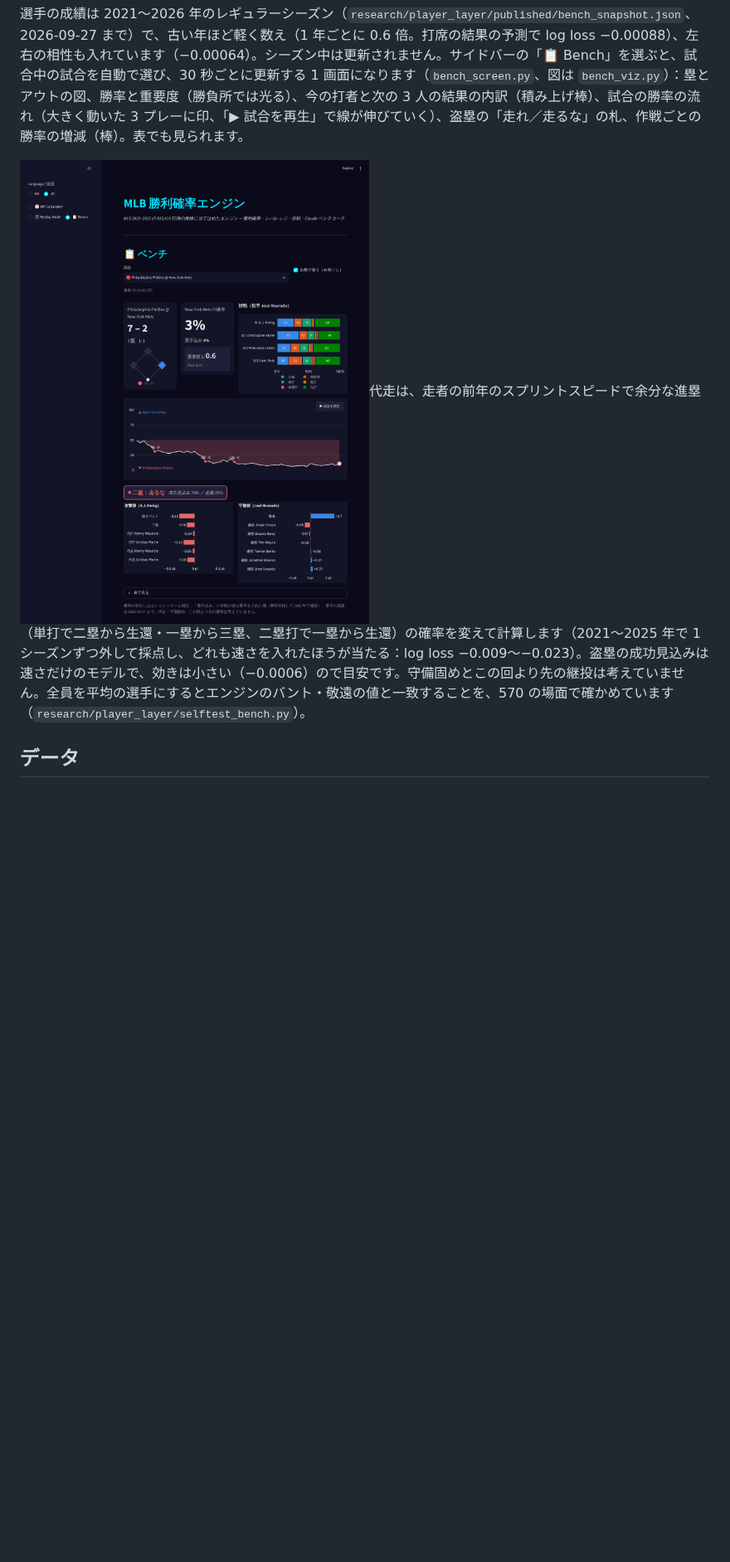
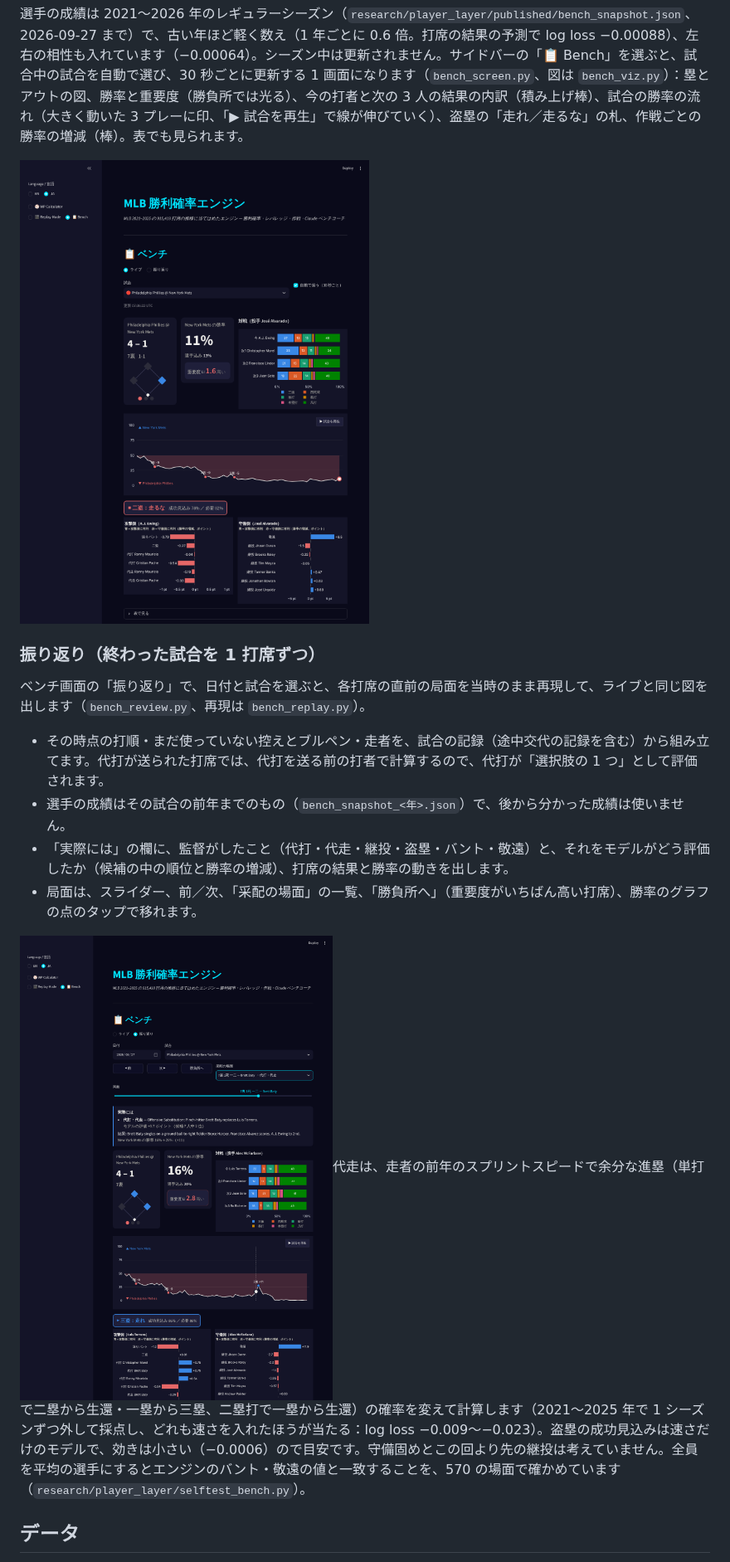
Before and after one commit to yasumorishima/mlb-win-probability, a Markdown page: README.md, the part around the change. Shown at 83% size. Drawn GitHub-style; pictures changed too: docs/images/bench_screen.png, docs/images/review_screen.png (added); blank space fills up the shorter version.

```diff
--- a/README.md
+++ b/README.md
@@ -91,7 +91,18 @@ BLEND はチーム補正より Brier が 0.00039 小さい（95% 区間 −0.000
 
 選手の成績は 2021〜2026 年のレギュラーシーズン（`research/player_layer/published/bench_snapshot.json`、2026-09-27 まで）で、古い年ほど軽く数え（1 年ごとに 0.6 倍。打席の結果の予測で log loss −0.00088）、左右の相性も入れています（−0.00064）。シーズン中は更新されません。サイドバーの「📋 Bench」を選ぶと、試合中の試合を自動で選び、30 秒ごとに更新する 1 画面になります（`bench_screen.py`、図は `bench_viz.py`）：塁とアウトの図、勝率と重要度（勝負所では光る）、今の打者と次の 3 人の結果の内訳（積み上げ棒）、試合の勝率の流れ（大きく動いた 3 プレーに印、「▶ 試合を再生」で線が伸びていく）、盗塁の「走れ／走るな」の札、作戦ごとの勝率の増減（棒）。表でも見られます。
 
-![ベンチ画面（2026-09-20 PHI@NYM の 7 回裏を記録から再現。tools/fake_bench_app.py）](docs/images/bench_screen.png)代走は、走者の前年のスプリントスピードで余分な進塁（単打で二塁から生還・一塁から三塁、二塁打で一塁から生還）の確率を変えて計算します（2021〜2025 年で 1 シーズンずつ外して採点し、どれも速さを入れたほうが当たる：log loss −0.009〜−0.023）。盗塁の成功見込みは速さだけのモデルで、効きは小さい（−0.0006）ので目安です。守備固めとこの回より先の継投は考えていません。全員を平均の選手にするとエンジンのバント・敬遠の値と一致することを、570 の場面で確かめています（`research/player_layer/selftest_bench.py`）。
+![ベンチ画面（2026-09-20 PHI@NYM の 7 回裏を記録から再現。tools/fake_bench_app.py）](docs/images/bench_screen.png)
+
+### 振り返り（終わった試合を 1 打席ずつ）
+
+ベンチ画面の「振り返り」で、日付と試合を選ぶと、各打席の直前の局面を当時のまま再現して、ライブと同じ図を出します（`bench_review.py`、再現は `bench_replay.py`）。
+
+- その時点の打順・まだ使っていない控えとブルペン・走者を、試合の記録（途中交代の記録を含む）から組み立てます。代打が送られた打席では、代打を送る前の打者で計算するので、代打が「選択肢の 1 つ」として評価されます。
+- 選手の成績はその試合の前年までのもの（`bench_snapshot_<年>.json`）で、後から分かった成績は使いません。
+- 「実際には」の欄に、監督がしたこと（代打・代走・継投・盗塁・バント・敬遠）と、それをモデルがどう評価したか（候補の中の順位と勝率の増減）、打席の結果と勝率の動きを出します。
+- 局面は、スライダー、前／次、「采配の場面」の一覧、「勝負所へ」（重要度がいちばん高い打席）、勝率のグラフの点のタップで移れます。
+
+![振り返り（2026-09-20 PHI@NYM、7 回裏 1 死一二塁で代打ベイティ。モデルの評価 +0.7 ポイント、候補 7 人中 2 位。実際は適時打で勝率 16%→28%）](docs/images/review_screen.png)代走は、走者の前年のスプリントスピードで余分な進塁（単打で二塁から生還・一塁から三塁、二塁打で一塁から生還）の確率を変えて計算します（2021〜2025 年で 1 シーズンずつ外して採点し、どれも速さを入れたほうが当たる：log loss −0.009〜−0.023）。盗塁の成功見込みは速さだけのモデルで、効きは小さい（−0.0006）ので目安です。守備固めとこの回より先の継投は考えていません。全員を平均の選手にするとエンジンのバント・敬遠の値と一致することを、570 の場面で確かめています（`research/player_layer/selftest_bench.py`）。
 
 ## データ
 
```
Also changed, not shown: CLAUDE.md (+2 -1 lines), 14 other files.
